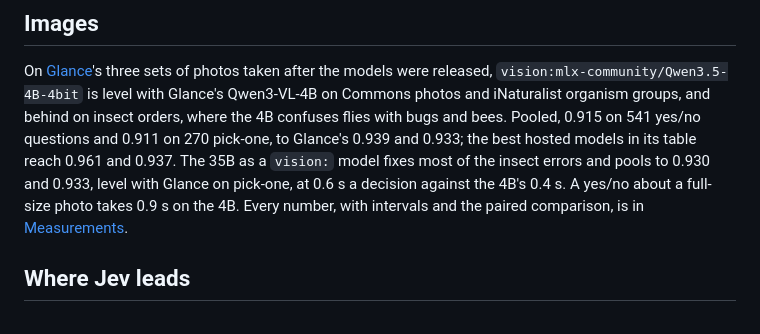
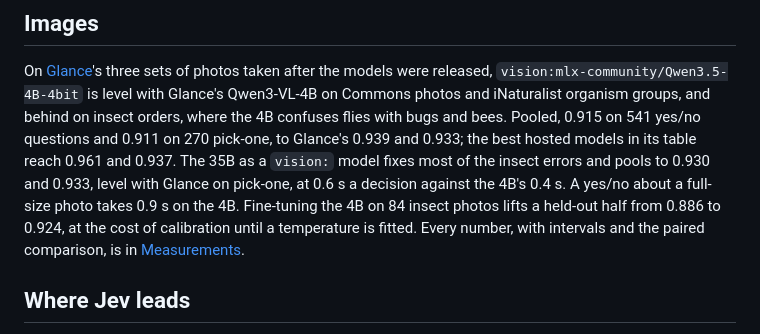
Before and after one commit to bradAGI/ruling, a Markdown page: docs/results.md, the part around the change. Rendered like a GitHub page.

```diff
--- a/docs/results.md
+++ b/docs/results.md
@@ -76,7 +76,8 @@ Glance's 0.939 and 0.933; the best hosted models in its table reach 0.961 and
 0.937. The 35B as a `vision:` model fixes most of the insect errors and
 pools to 0.930 and 0.933, level with Glance on pick-one, at 0.6 s a decision
 against the 4B's 0.4 s. A yes/no about a full-size photo takes 0.9 s on the
-4B. Every number,
+4B. Fine-tuning the 4B on 84 insect photos lifts a held-out half from 0.886
+to 0.924, at the cost of calibration until a temperature is fitted. Every number,
 with intervals and the paired comparison, is in
 [Measurements](measurements.md#images-glances-fresh-photo-sets).
 
```
Also changed, not shown: docs/fine-tuning.md (+5 -1 lines), docs/measurements.md (+28 -0 lines).
